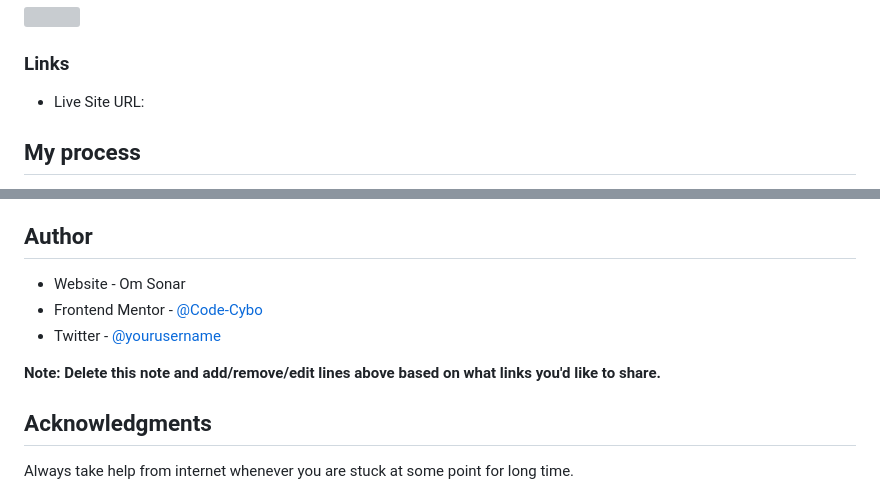
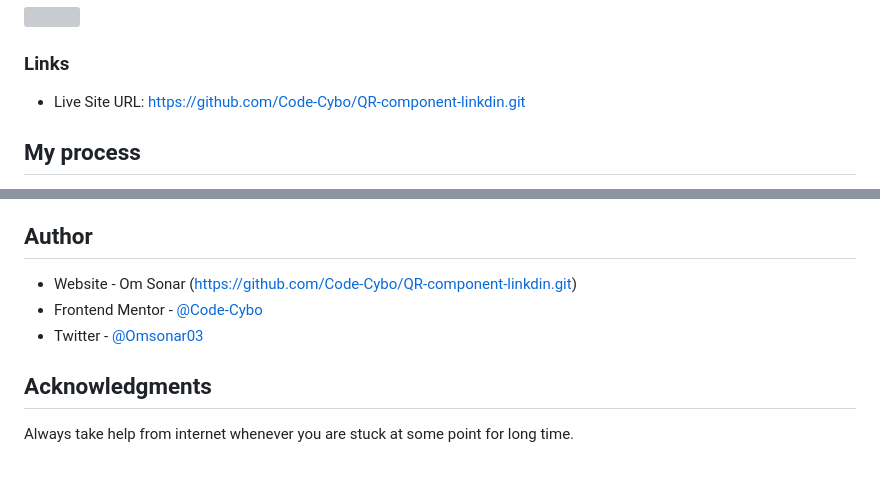
Before and after one commit to Code-Cybo/QR-component-linkdin, a Markdown page: README.md, 2 parts joined by grey strips. Drawn GitHub-style; blank space fills up the shorter version; grey boxes are pictures that could not be loaded.

```diff
--- a/README.md
+++ b/README.md
@@ -22,7 +22,7 @@ In this project we have created a QR code component. when we scan it we are redi
 ![](Design/website_preview.jpg)
 
 ### Links
-- Live Site URL:
+- Live Site URL: https://github.com/Code-Cybo/QR-component-linkdin.git
 
 ## My process
 - At first we have created two divs.
@@ -159,11 +159,10 @@ eed to work on CSS sizing to overcme the problems i fced this time.
 
 ## Author
 
-- Website - Om Sonar
+- Website - Om Sonar (https://github.com/Code-Cybo/QR-component-linkdin.git)
 - Frontend Mentor - [@Code-Cybo](https://www.frontendmentor.io/profile/Code-Cybo)
-- Twitter - [@yourusername](https://www.twitter.com/yourusername)
+- Twitter - [@Omsonar03](https://www.twitter.com/Omsonar03)
 
-**Note: Delete this note and add/remove/edit lines above based on what links you'd like to share.**
 
 ## Acknowledgments
 
```
